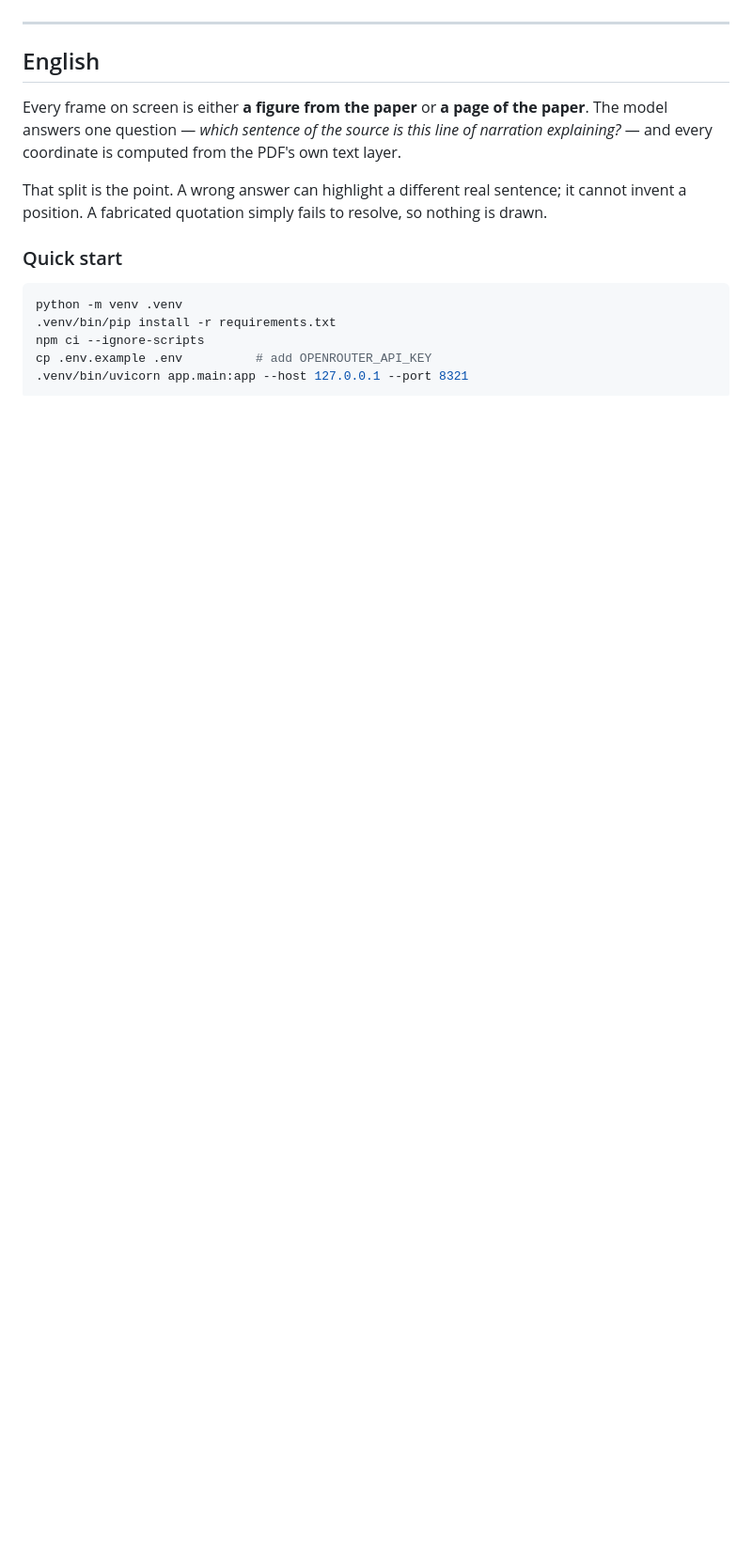
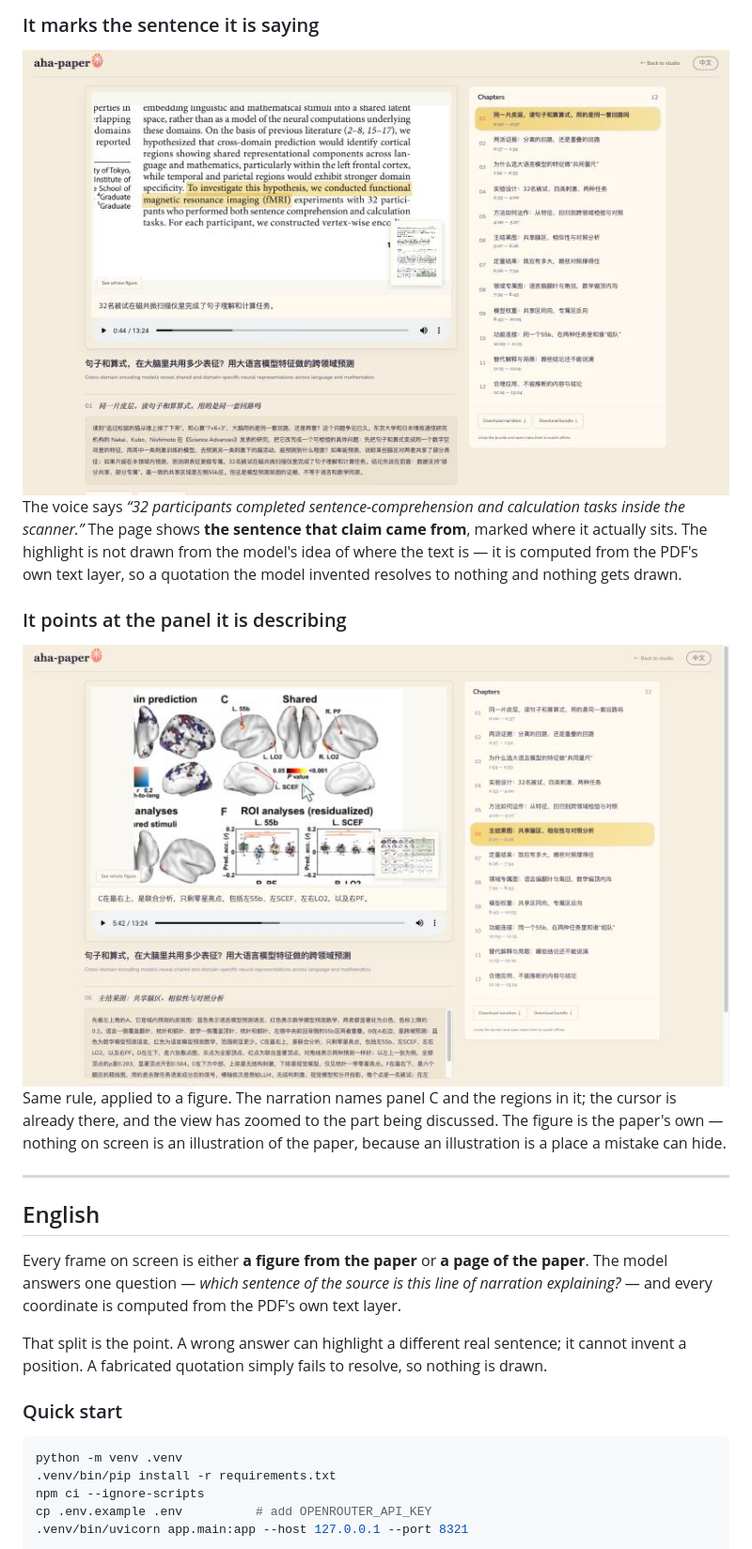
Before and after one commit to yh2072/aha-paper, a Markdown page: README.md, the part around one of its changes. Shown at 94% size. Rendered like a GitHub page; pictures changed too: docs/media/player-figure.jpg (added), docs/media/player-page.jpg (added); blank space fills up the shorter version.

```diff
--- a/README.md
+++ b/README.md
@@ -11,3 +68,21 @@ It narrates a PDF while marking the sentence it is explaining — on the paper i
+### It marks the sentence it is saying
+
+<img src="docs/media/player-page.jpg" width="820" alt="The paper's own page, with one sentence highlighted while the narration below explains it">
+
+The voice says *“32 participants completed sentence-comprehension and calculation
+tasks inside the scanner.”* The page shows **the sentence that claim came from**,
+marked where it actually sits. The highlight is not drawn from the model's idea of
+where the text is — it is computed from the PDF's own text layer, so a quotation the
+model invented resolves to nothing and nothing gets drawn.
+
+### It points at the panel it is describing
+
+<img src="docs/media/player-figure.jpg" width="820" alt="A figure from the paper, zoomed to one panel, with the cursor resting on the region being described">
+
+Same rule, applied to a figure. The narration names panel C and the regions in it;
+the cursor is already there, and the view has zoomed to the part being discussed.
+The figure is the paper's own — nothing on screen is an illustration of the paper,
+because an illustration is a place a mistake can hide.
 
 ---
 
```
Also changed, not shown: other parts of README.md (+57 -0 lines), docs/media/cursor.gif (added), docs/media/home.jpg (added).
